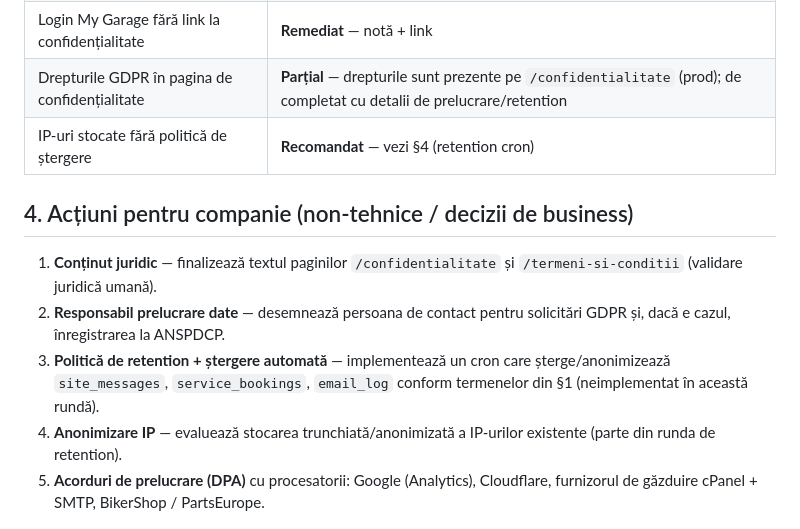
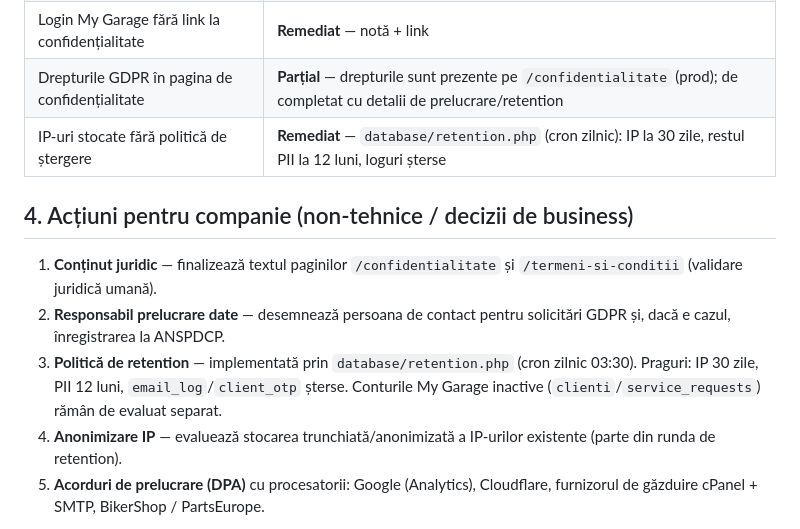
Before and after one commit to danielmav/motociclete, a Markdown page: GDPR-AUDIT.md, the part around the change. GitHub-like rendering.

```diff
--- a/GDPR-AUDIT.md
+++ b/GDPR-AUDIT.md
@@ -38,13 +38,13 @@ GA4 rulează în **Consent Mode v2**, implicit `denied`; cookie-urile `_ga` se s
 | Formularele nu cereau consimțământ explicit | **Remediat** — checkbox obligatoriu + validare server (lead + service) |
 | Login My Garage fără link la confidențialitate | **Remediat** — notă + link |
 | Drepturile GDPR în pagina de confidențialitate | **Parțial** — drepturile sunt prezente pe `/confidentialitate` (prod); de completat cu detalii de prelucrare/retention |
-| IP-uri stocate fără politică de ștergere | **Recomandat** — vezi §4 (retention cron) |
+| IP-uri stocate fără politică de ștergere | **Remediat** — `database/retention.php` (cron zilnic): IP la 30 zile, restul PII la 12 luni, loguri șterse |
 
 ## 4. Acțiuni pentru companie (non-tehnice / decizii de business)
 
 1. **Conținut juridic** — finalizează textul paginilor `/confidentialitate` și `/termeni-si-conditii` (validare juridică umană).
 2. **Responsabil prelucrare date** — desemnează persoana de contact pentru solicitări GDPR și, dacă e cazul, înregistrarea la ANSPDCP.
-3. **Politică de retention + ștergere automată** — implementează un cron care șterge/anonimizează `site_messages`, `service_bookings`, `email_log` conform termenelor din §1 (neimplementat în această rundă).
+3. **Politică de retention** — implementată prin `database/retention.php` (cron zilnic 03:30). Praguri: IP 30 zile, PII 12 luni, `email_log`/`client_otp` șterse. Conturile My Garage inactive (`clienti`/`service_requests`) rămân de evaluat separat.
 4. **Anonimizare IP** — evaluează stocarea trunchiată/anonimizată a IP-urilor existente (parte din runda de retention).
 5. **Acorduri de prelucrare (DPA)** cu procesatorii: Google (Analytics), Cloudflare, furnizorul de găzduire cPanel + SMTP, BikerShop / PartsEurope.
 
```
Also changed, not shown: CLAUDE.md (+1 -1 lines).
